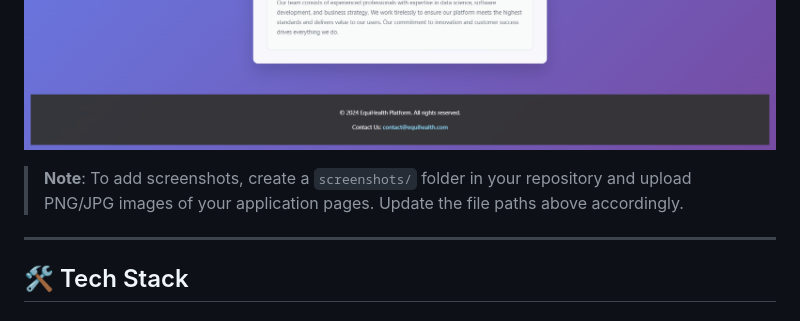
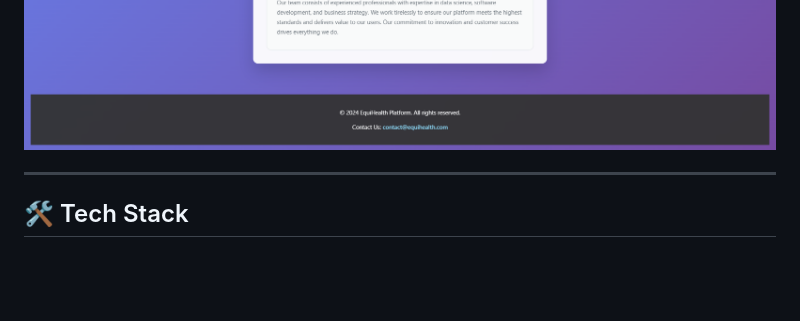
Before and after one commit to MaheshR03/Equihealth, a Markdown page: README.md, the part around one of its changes. Drawn GitHub-style; blank space fills up the shorter version.

```diff
--- a/README.md
+++ b/README.md
@@ -101,8 +101,6 @@ EquiHealth is a comprehensive web-based healthcare analytics platform that lever
 
 ![Resources Page](screenshots/resources-page.png)
 ![About Page](screenshots/about-page.png)
-
-> **Note**: To add screenshots, create a `screenshots/` folder in your repository and upload PNG/JPG images of your application pages. Update the file paths above accordingly.
 
 ---
 
```
Also changed, not shown: other parts of README.md (+1 -1 lines).
